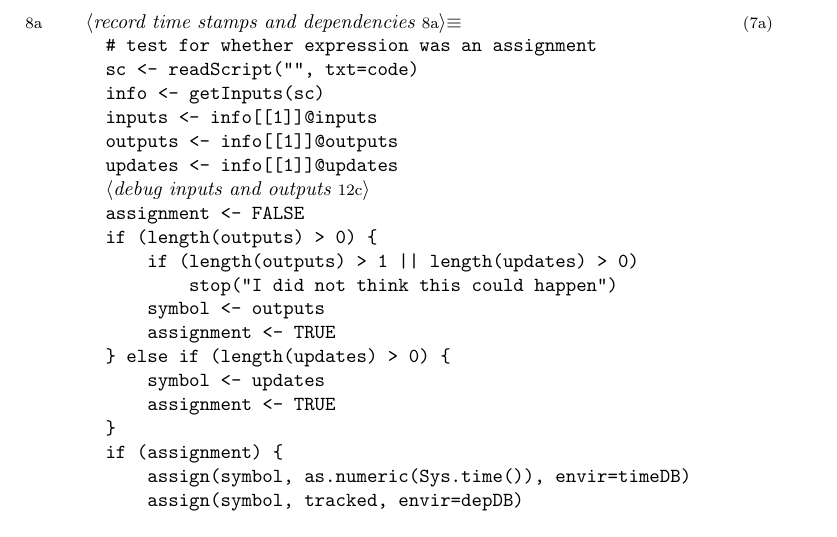
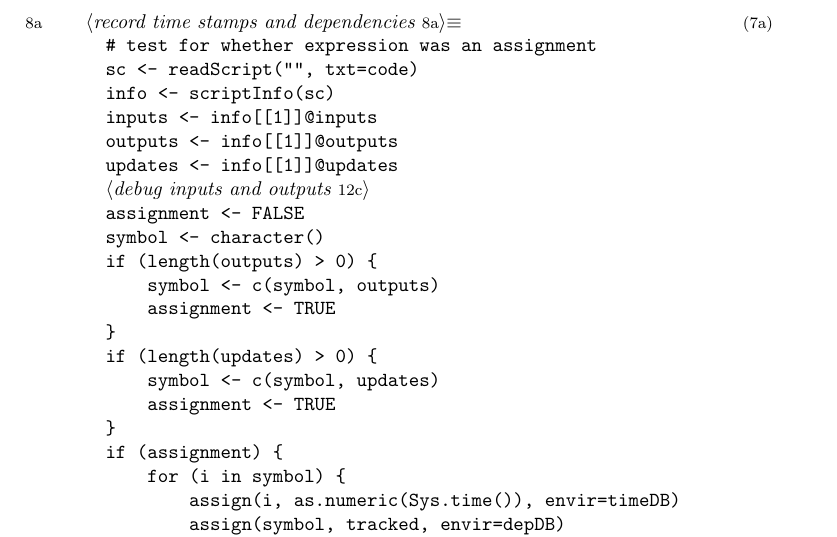
Before and after one commit to pmur002/safemode, a LaTeX paper (noweb/safemode.tex): part of page 8 of 16, cut so that both start at the same text. The pictures show the PDF file noweb/safemode.pdf that the author committed with the source.

Commit message:
added support for multiple assignment expressions (e.g., x <- y <- 1)

```diff
--- a/noweb/safemode.tex
+++ b/noweb/safemode.tex
@@ -398,24 +398,26 @@ symbol that was assigned a new value.
 \nwenddocs{}\nwbegincode{31}\sublabel{NW3fNyKO-41HQ4C-1}\nwmargintag{{\nwtagstyle{}\subpageref{NW3fNyKO-41HQ4C-1}}}\moddef{record time stamps and dependencies~{\nwtagstyle{}\subpageref{NW3fNyKO-41HQ4C-1}}}\endmoddef\nwstartdeflinemarkup\nwusesondefline{\\{NW3fNyKO-4X48TB-1}}\nwenddeflinemarkup
 # test for whether expression was an assignment
 sc <- readScript("", txt=code)
-info <- getInputs(sc)
+info <- scriptInfo(sc)
 inputs <- info[[1]]@inputs
 outputs <- info[[1]]@outputs
 updates <- info[[1]]@updates
 \LA{}debug inputs and outputs~{\nwtagstyle{}\subpageref{NW3fNyKO-4Fird-1}}\RA{}
 assignment <- FALSE
+symbol <- character()
 if (length(outputs) > 0) \{
-    if (length(outputs) > 1 || length(updates) > 0)
-        stop("I did not think this could happen")
-    symbol <- outputs
+    symbol <- c(symbol, outputs)
     assignment <- TRUE
-\} else if (length(updates) > 0) \{
-    symbol <- updates
+\}
+if (length(updates) > 0) \{
+    symbol <- c(symbol, updates)
     assignment <- TRUE
 \}
 if (assignment) \{
-    assign(symbol, as.numeric(Sys.time()), envir=timeDB)
-    assign(symbol, tracked, envir=depDB)
+    for (i in symbol) \{
+        assign(i, as.numeric(Sys.time()), envir=timeDB)
+        assign(symbol, tracked, envir=depDB)
+    \}
     \LA{}debug time and dependency databases~{\nwtagstyle{}\subpageref{NW3fNyKO-4RCJKm-1}}\RA{}
 \}
 \nwused{\\{NW3fNyKO-4X48TB-1}}\nwendcode{}\nwbegindocs{32}\nwdocspar
```
Also changed, not shown: noweb/safemode.pdf, pkg/inst/doc/safemode.pdf, 5 other files.
